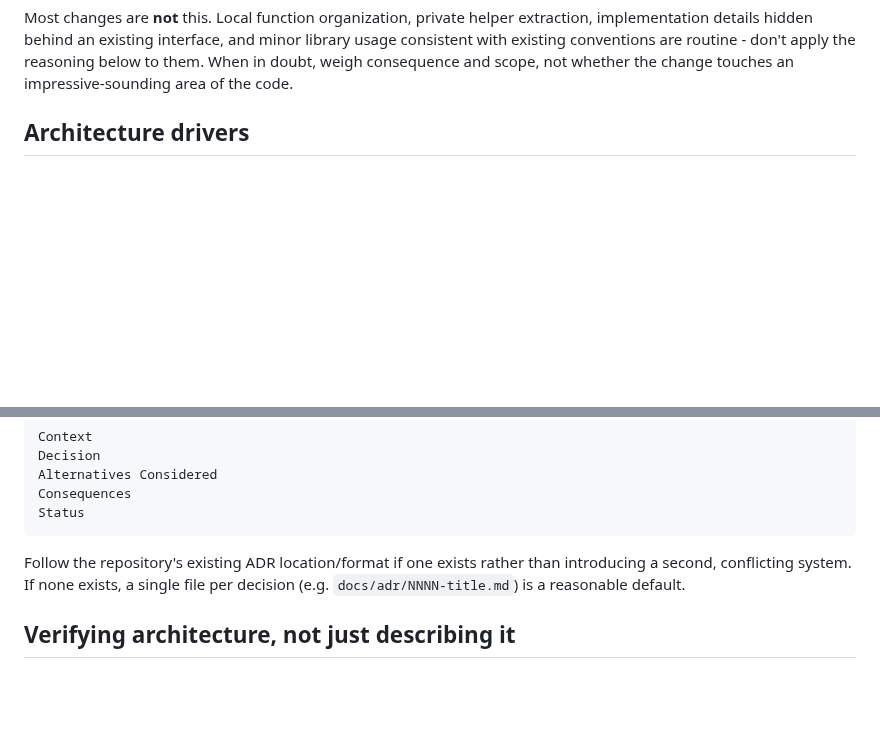
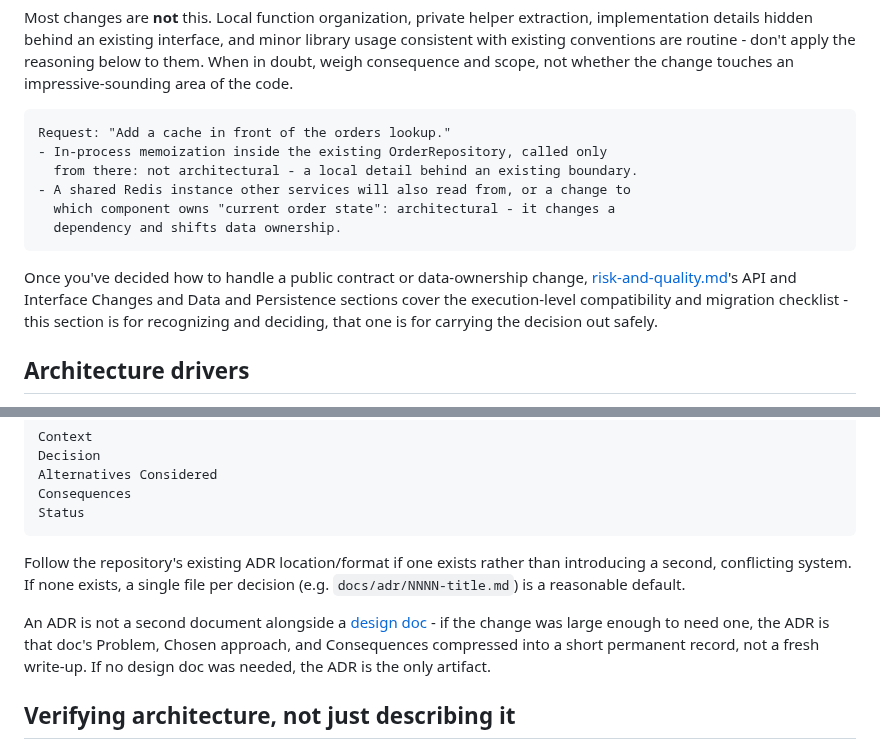
Before and after one commit to hchouTW/agentic-ai-skills, a Markdown page: agile-development/references/software-architecture.md, 2 parts joined by grey strips. Drawn GitHub-style; blank space fills up the shorter version.

Commit message:
Cross-link software-architecture with risk-and-quality and design-and-estimation
software-architecture.md and risk-and-quality.md covered overlapping
triggers (public contracts, data ownership) without pointing to each
other, and its ADR template overlapped design-and-estimation.md's
design-doc template with no note on how the two relate. Add a worked
recognition-test example, link the recognition/decision guidance to the
execution-level compatibility checklist in both directions, and clarify
that an ADR compresses a preceding design doc rather than duplicating it.

Co-Authored-By: Claude Sonnet 5 <noreply@anthropic.com>

````diff
--- a/agile-development/references/software-architecture.md
+++ b/agile-development/references/software-architecture.md
@@ -29,6 +29,21 @@ extraction, implementation details hidden behind an existing interface, and
 minor library usage consistent with existing conventions are routine - don't
 apply the reasoning below to them. When in doubt, weigh consequence and scope,
 not whether the change touches an impressive-sounding area of the code.
+
+```text
+Request: "Add a cache in front of the orders lookup."
+- In-process memoization inside the existing OrderRepository, called only
+  from there: not architectural - a local detail behind an existing boundary.
+- A shared Redis instance other services will also read from, or a change to
+  which component owns "current order state": architectural - it changes a
+  dependency and shifts data ownership.
+```
+
+Once you've decided how to handle a public contract or data-ownership change,
+[risk-and-quality.md](risk-and-quality.md)'s API and Interface Changes and
+Data and Persistence sections cover the execution-level compatibility and
+migration checklist - this section is for recognizing and deciding, that one
+is for carrying the decision out safely.
 
 ## Architecture drivers
 
@@ -116,6 +131,12 @@ Follow the repository's existing ADR location/format if one exists rather than
 introducing a second, conflicting system. If none exists, a single file per
 decision (e.g. `docs/adr/NNNN-title.md`) is a reasonable default.
 
+An ADR is not a second document alongside a
+[design doc](design-and-estimation.md) - if the change was large enough to
+need one, the ADR is that doc's Problem, Chosen approach, and Consequences
+compressed into a short permanent record, not a fresh write-up. If no design
+doc was needed, the ADR is the only artifact.
+
 ## Verifying architecture, not just describing it
 
 Where practical, turn an important architectural assumption into an
````
Also changed, not shown: agile-development/references/design-and-estimation.md (+4 -0 lines), agile-development/references/risk-and-quality.md (+9 -0 lines).
